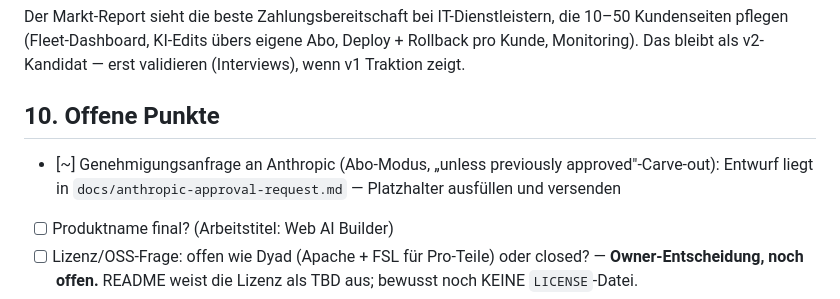
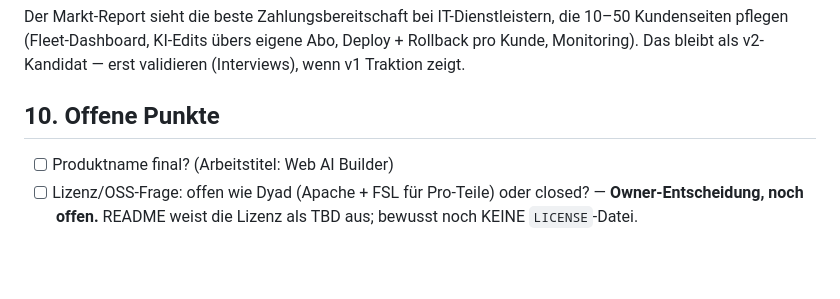
Before and after one commit to AdminCave/webaibuilder, a Markdown page: PLAN.md, the part around the change. Rendered like a GitHub page; blank space fills up the shorter version.

Commit message:
PLAN: Anthropic-Genehmigungspunkt aus offenen Punkten entfernt
Der Entwurf bleibt in docs/anthropic-approval-request.md; nur der Eintrag in
PLAN.md §10 wird nicht mehr gefuehrt.

```diff
--- a/PLAN.md
+++ b/PLAN.md
@@ -152,7 +152,6 @@ Der Markt-Report sieht die beste Zahlungsbereitschaft bei IT-Dienstleistern, die
 
 ## 10. Offene Punkte
 
-- [~] Genehmigungsanfrage an Anthropic (Abo-Modus, „unless previously approved"-Carve-out): Entwurf liegt in `docs/anthropic-approval-request.md` — Platzhalter ausfüllen und versenden
 - [ ] Produktname final? (Arbeitstitel: Web AI Builder)
 - [ ] Lizenz/OSS-Frage: offen wie Dyad (Apache + FSL für Pro-Teile) oder closed? — **Owner-Entscheidung, noch offen.** README weist die Lizenz als TBD aus; bewusst noch KEINE `LICENSE`-Datei.
 - [ ] Vor Launch: Vendor-Terms-Recheck (§3)
```
